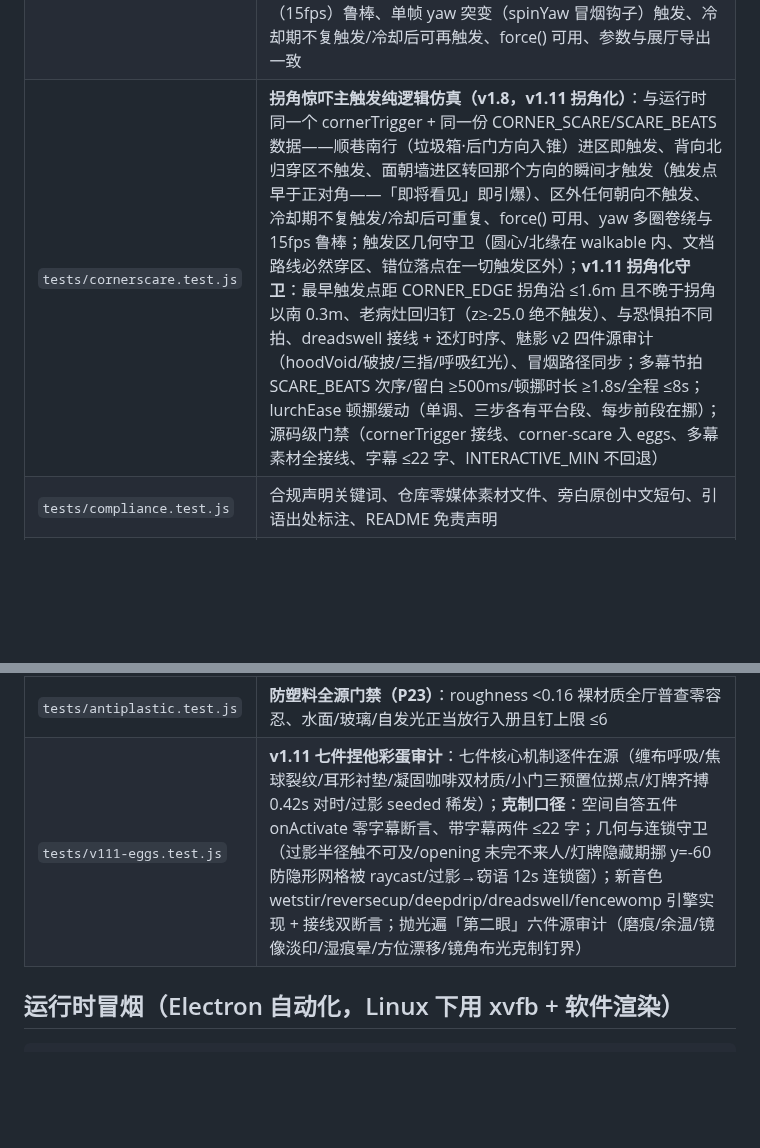
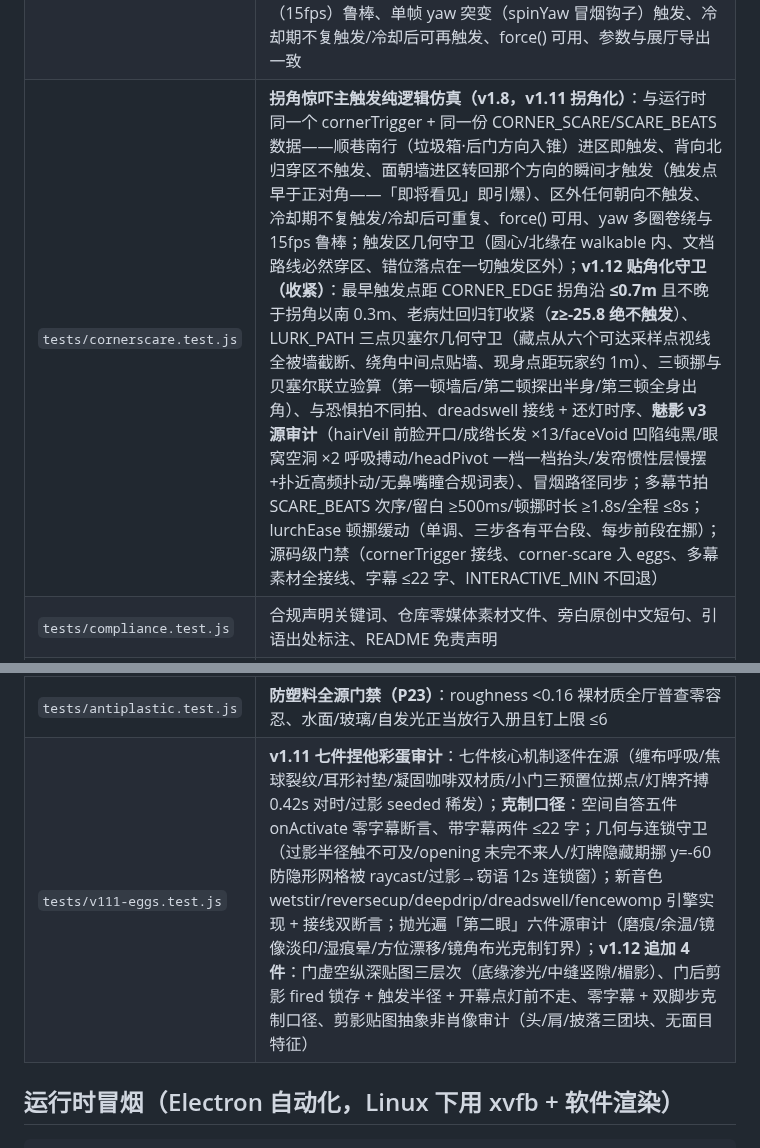
Before and after one commit to daleselaji-dev/DavidLinch-Archive, a Markdown page: TESTING.md, 2 parts joined by grey strips. Drawn GitHub-style; blank space fills up the shorter version.

```diff
--- a/TESTING.md
+++ b/TESTING.md
@@ -19,14 +19,14 @@ npm run smoke   # 构建冒烟：生产构建 + 产物结构(7分包) + Electron
 | `tests/murmur.test.js` | 「低语」代替配音：共振峰参数域、murmurPlan 纯函数确定性/时间线单调/句尾必呼吸、标点留白、静电占比、电平上限、未解锁安全空转 |
 | `tests/mulholland-path.test.js` | **后巷通路纯几何仿真（v1.6/v1.7）**：出生点/站定点/传送点均在 walkable 内、文档路线（沿建筑右侧→票亭转角→暗巷→空地）逐帧钳制走行可达、v1.5「右拐撞隐形墙」回归守卫、北口老路仍通、往返可走、走廊宽 ≥1.5m、转身惊吓**武装区** walkable 覆盖 >90%、武装区覆盖暗巷深段+空地两段且巷口浅段不上膛、传送落点在武装区外 |
 | `tests/turnscare.test.js` | **转身惊吓触发器纯逻辑仿真（v1.7，v1.8 保留为第二扳机）**：与运行时同一个 turnTrigger + 同一份武装区/阈值数据——甩头（180° 半秒内）必触发、慢扫视（180° 2s）与 90° 小甩不触发、进区未满上膛时间不触发、区外任甩不触发、低帧率（15fps）鲁棒、单帧 yaw 突变（spinYaw 冒烟钩子）触发、冷却期不复触发/冷却后可再触发、force() 可用、参数与展厅导出一致 |
-| `tests/cornerscare.test.js` | **拐角惊吓主触发纯逻辑仿真（v1.8，v1.11 拐角化）**：与运行时同一个 cornerTrigger + 同一份 CORNER_SCARE/SCARE_BEATS 数据——顺巷南行（垃圾箱·后门方向入锥）进区即触发、背向北归穿区不触发、面朝墙进区转回那个方向的瞬间才触发（触发点早于正对角——「即将看见」即引爆）、区外任何朝向不触发、冷却期不复触发/冷却后可重复、force() 可用、yaw 多圈卷绕与 15fps 鲁棒；触发区几何守卫（圆心/北缘在 walkable 内、文档路线必然穿区、错位落点在一切触发区外）；**v1.11 拐角化守卫**：最早触发点距 CORNER_EDGE 拐角沿 ≤1.6m 且不晚于拐角以南 0.3m、老病灶回归钉（z≥-25.0 绝不触发）、与恐惧拍不同拍、dreadswell 接线 + 还灯时序、魅影 v2 四件源审计（hoodVoid/破披/三指/呼吸红光）、冒烟路径同步；多幕节拍 SCARE_BEATS 次序/留白 ≥500ms/顿挪时长 ≥1.8s/全程 ≤8s；lurchEase 顿挪缓动（单调、三步各有平台段、每步前段在挪）；源码级门禁（cornerTrigger 接线、corner-scare 入 eggs、多幕素材全接线、字幕 ≤22 字、INTERACTIVE_MIN 不回退） |
+| `tests/cornerscare.test.js` | **拐角惊吓主触发纯逻辑仿真（v1.8，v1.11 拐角化）**：与运行时同一个 cornerTrigger + 同一份 CORNER_SCARE/SCARE_BEATS 数据——顺巷南行（垃圾箱·后门方向入锥）进区即触发、背向北归穿区不触发、面朝墙进区转回那个方向的瞬间才触发（触发点早于正对角——「即将看见」即引爆）、区外任何朝向不触发、冷却期不复触发/冷却后可重复、force() 可用、yaw 多圈卷绕与 15fps 鲁棒；触发区几何守卫（圆心/北缘在 walkable 内、文档路线必然穿区、错位落点在一切触发区外）；**v1.12 贴角化守卫（收紧）**：最早触发点距 CORNER_EDGE 拐角沿 **≤0.7m** 且不晚于拐角以南 0.3m、老病灶回归钉收紧（**z≥-25.8 绝不触发**）、LURK_PATH 三点贝塞尔几何守卫（藏点从六个可达采样点视线全被墙截断、绕角中间点贴墙、现身点距玩家约 1m）、三顿挪与贝塞尔联立验算（第一顿墙后/第二顿探出半身/第三顿全身出角）、与恐惧拍不同拍、dreadswell 接线 + 还灯时序、**魅影 v3 源审计**（hairVeil 前脸开口/成绺长发 ×13/faceVoid 凹陷纯黑/眼窝空洞 ×2 呼吸搏动/headPivot 一档一档抬头/发帘惯性层慢摆+扑近高频扑动/无鼻嘴瞳合规词表）、冒烟路径同步；多幕节拍 SCARE_BEATS 次序/留白 ≥500ms/顿挪时长 ≥1.8s/全程 ≤8s；lurchEase 顿挪缓动（单调、三步各有平台段、每步前段在挪）；源码级门禁（cornerTrigger 接线、corner-scare 入 eggs、多幕素材全接线、字幕 ≤22 字、INTERACTIVE_MIN 不回退） |
 | `tests/compliance.test.js` | 合规声明关键词、仓库零媒体素材文件、旁白原创中文短句、引语出处标注、README 免责声明 |
 | `tests/post.test.js` | 后期链参数域（bloom/halation/颗粒/暗角/色差/分级 lift-gamma-gain）、低档回退口径 |
 | `tests/kit.test.js` | 厅装配套件：mergedMesh/canvas 纹理系/lightCone2 尘埃流选项、**接触阴影与墙脚 AO 助手**（导出/合并单 mesh/贴图缓存/防深度打架 + 逐厅接线普查） |
 | `tests/v110-interactions.test.js` | **v1.10 交互反馈普查（P8）**：13 件新热点逐件断言 声+字幕+动画状态机 三通道齐备、五条连锁逐条审计、长毯/积水洼纯场景件口径、微动两遍 8 处怠速在源、流星/远车 seeded 包络、无人剧场三拍与无字幕口径 |
 | `tests/captions.test.js` | **讲解克制全量审计（P16）**：全馆 133 条字幕字面量 ≤22 字 + 零重复、146 条 hint 统一「E — 」前缀；**帮助面板键位三入口同步（P25）**：keydown/底栏按钮/帮助行表防漂移；**v1.11 A2 审计固化**：hint 括注白名单收口（新增括注强制人工过审）+ 被裁 5 处效果预告语禁止回流 |
 | `tests/antiplastic.test.js` | **防塑料全源门禁（P23）**：roughness <0.16 裸材质全厅普查零容忍、水面/玻璃/自发光正当放行入册且钉上限 ≤6 |
-| `tests/v111-eggs.test.js` | **v1.11 七件捏他彩蛋审计**：七件核心机制逐件在源（缠布呼吸/焦球裂纹/耳形衬垫/凝固咖啡双材质/小门三预置位掷点/灯牌齐搏 0.42s 对时/过影 seeded 稀发）；**克制口径**：空间自答五件 onActivate 零字幕断言、带字幕两件 ≤22 字；几何与连锁守卫（过影半径触不可及/opening 未完不来人/灯牌隐藏期挪 y=-60 防隐形网格被 raycast/过影→窃语 12s 连锁窗）；新音色 wetstir/reversecup/deepdrip/dreadswell/fencewomp 引擎实现 + 接线双断言；抛光遍「第二眼」六件源审计（磨痕/余温/镜像淡印/湿痕晕/方位漂移/镜角布光克制钉界） |
+| `tests/v111-eggs.test.js` | **v1.11 七件捏他彩蛋审计**：七件核心机制逐件在源（缠布呼吸/焦球裂纹/耳形衬垫/凝固咖啡双材质/小门三预置位掷点/灯牌齐搏 0.42s 对时/过影 seeded 稀发）；**克制口径**：空间自答五件 onActivate 零字幕断言、带字幕两件 ≤22 字；几何与连锁守卫（过影半径触不可及/opening 未完不来人/灯牌隐藏期挪 y=-60 防隐形网格被 raycast/过影→窃语 12s 连锁窗）；新音色 wetstir/reversecup/deepdrip/dreadswell/fencewomp 引擎实现 + 接线双断言；抛光遍「第二眼」六件源审计（磨痕/余温/镜像淡印/湿痕晕/方位漂移/镜角布光克制钉界）；**v1.12 追加 4 件**：门虚空纵深贴图三层次（底缘渗光/中缝竖隙/楣影）、门后剪影 fired 锁存 + 触发半径 + 开幕点灯前不走、零字幕 + 双脚步克制口径、剪影贴图抽象非肖像审计（头/肩/披落三团块、无面目特征） |
 
 ## 运行时冒烟（Electron 自动化，Linux 下用 xvfb + 软件渲染）
 
```
Also changed, not shown: other parts of TESTING.md (+24 -3 lines), PRODUCTION_PLAN.md (+30 -0 lines), README.md (+12 -4 lines).
